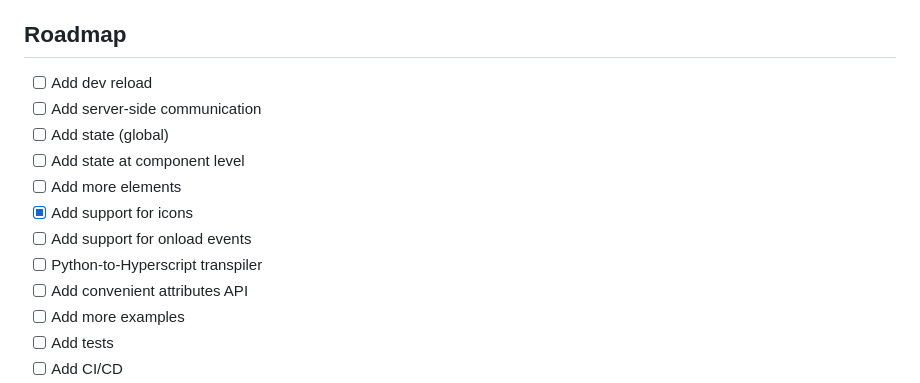
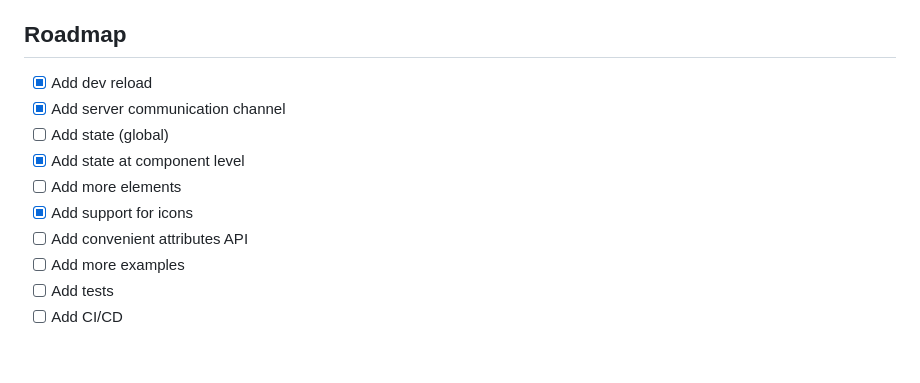
Before and after one commit to renardeinside/schorle, a Markdown page: README.md, the part around the change. GitHub-like rendering; blank space fills up the shorter version.

Commit message:
improve readme

```diff
--- a/README.md
+++ b/README.md
@@ -144,14 +144,12 @@ On any change in the code, the server will restart automatically, and the client
 
 ## Roadmap
 
-- [ ] Add dev reload
-- [ ] Add server-side communication
+- [x] Add dev reload
+- [x] Add server communication channel
 - [ ] Add state (global)
-- [ ] Add state at component level
+- [x] Add state at component level
 - [ ] Add more elements
 - [x] Add support for icons
-- [ ] Add support for onload events
-- [ ] Python-to-Hyperscript transpiler
 - [ ] Add convenient attributes API
 - [ ] Add more examples
 - [ ] Add tests
```
